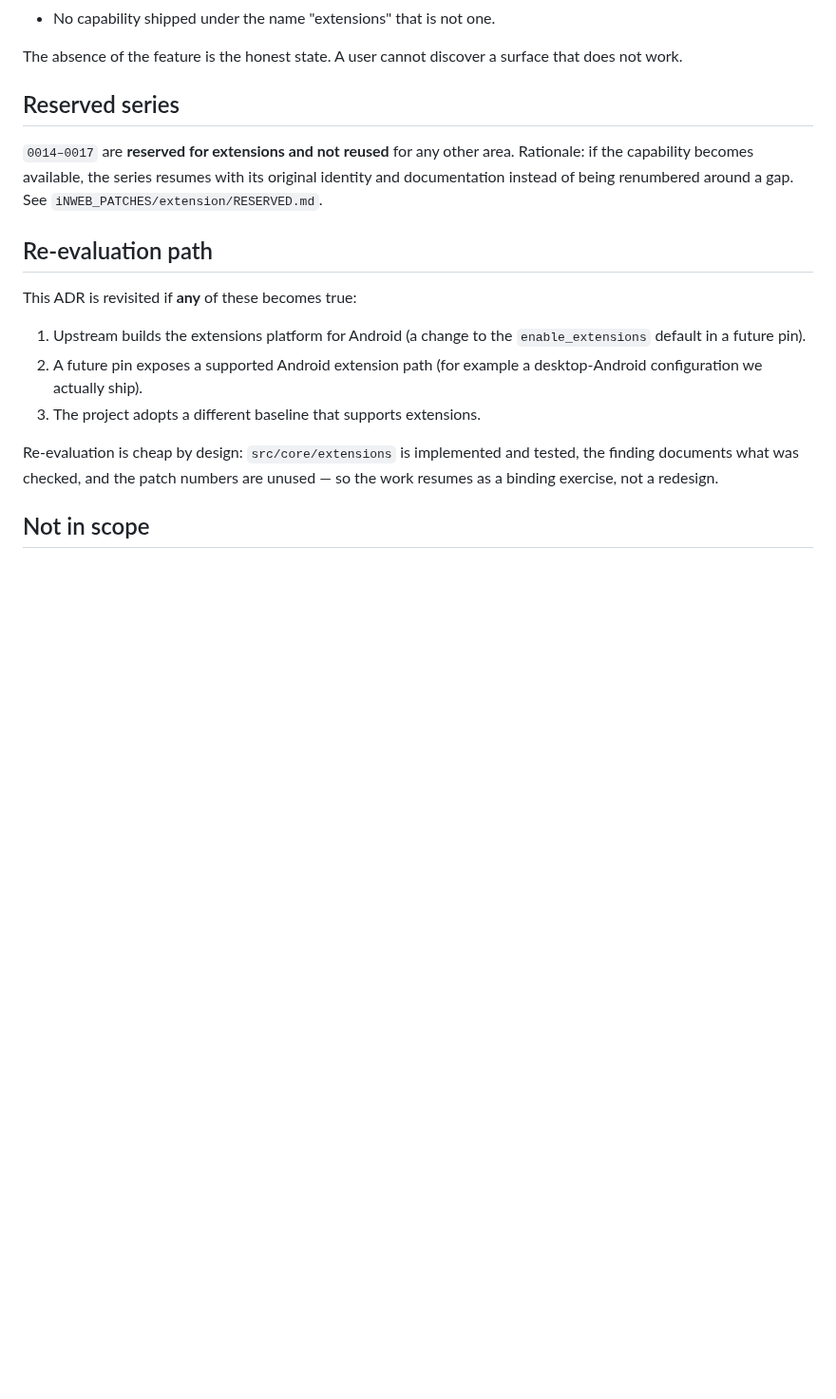
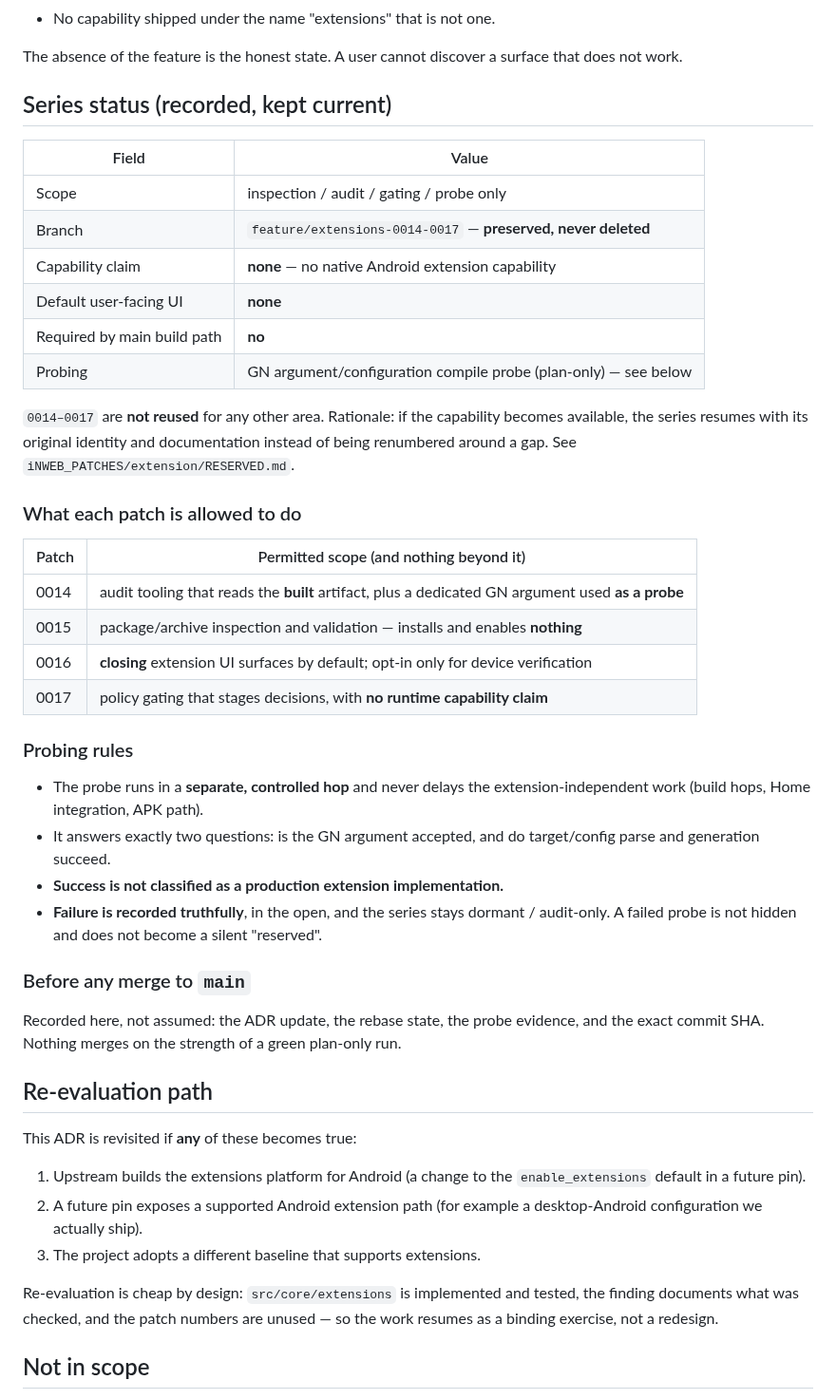
Before and after one commit to iNAYATechLab/iNWEB-Browser, a Markdown page: docs/EXTENSION-DEVIATION.md, the part around one of its changes. Shown at 95% size. GitHub-like rendering; blank space fills up the shorter version.

Commit message:
docs(adr-042): scope 0014-0017 as inspection/audit/gating/probe only
Corrects the ADR's blanket "reserved and unused" with the scope it
should have had: the series may inspect, audit, gate and probe, and may
never be described as providing a native Android extension capability.
No default-on user-facing extension UI, no placeholder, no unsupported
claim, and — importantly — the series is not required by the main
Chromium runtime or build path, so the APK builds without it and nothing
in Home or the build hops depends on it.

The probing rules are written down because a green probe is easy to
over-read: it answers only whether the GN argument is accepted and
whether target/config parse and generation succeed, and a success is
explicitly not classified as a production extension implementation. A
failure is recorded in the open and leaves the series dormant, rather
than being quietly kept as "reserved".

Merge to main requires the ADR update, the rebase state, the probe
evidence and the exact commit SHA — recorded, not assumed.

```diff
--- a/docs/EXTENSION-DEVIATION.md
+++ b/docs/EXTENSION-DEVIATION.md
@@ -75,12 +90,47 @@ tree could not compile Kotlin.
 The absence of the feature is the honest state. A user cannot discover a
 surface that does not work.
 
-## Reserved series
+## Series status (recorded, kept current)
 
-`0014–0017` are **reserved for extensions and not reused** for any other
-area. Rationale: if the capability becomes available, the series resumes
-with its original identity and documentation instead of being
-renumbered around a gap. See `iNWEB_PATCHES/extension/RESERVED.md`.
+| Field | Value |
+|---|---|
+| Scope | inspection / audit / gating / probe only |
+| Branch | `feature/extensions-0014-0017` — **preserved, never deleted** |
+| Capability claim | **none** — no native Android extension capability |
+| Default user-facing UI | **none** |
+| Required by main build path | **no** |
+| Probing | GN argument/configuration compile probe (plan-only) — see below |
+
+`0014–0017` are **not reused** for any other area. Rationale: if the
+capability becomes available, the series resumes with its original
+identity and documentation instead of being renumbered around a gap. See
+`iNWEB_PATCHES/extension/RESERVED.md`.
+
+### What each patch is allowed to do
+
+| Patch | Permitted scope (and nothing beyond it) |
+|---|---|
+| 0014 | audit tooling that reads the **built** artifact, plus a dedicated GN argument used **as a probe** |
+| 0015 | package/archive inspection and validation — installs and enables **nothing** |
+| 0016 | **closing** extension UI surfaces by default; opt-in only for device verification |
+| 0017 | policy gating that stages decisions, with **no runtime capability claim** |
+
+### Probing rules
+
+- The probe runs in a **separate, controlled hop** and never delays the
+  extension-independent work (build hops, Home integration, APK path).
+- It answers exactly two questions: is the GN argument accepted, and do
+  target/config parse and generation succeed.
+- **Success is not classified as a production extension implementation.**
+- **Failure is recorded truthfully**, in the open, and the series stays
+  dormant / audit-only. A failed probe is not hidden and does not become
+  a silent "reserved".
+
+### Before any merge to `main`
+
+Recorded here, not assumed: the ADR update, the rebase state, the probe
+evidence, and the exact commit SHA. Nothing merges on the strength of a
+green plan-only run.
 
 ## Re-evaluation path
 
```
Also changed, not shown: other parts of docs/EXTENSION-DEVIATION.md (+18 -3 lines).
